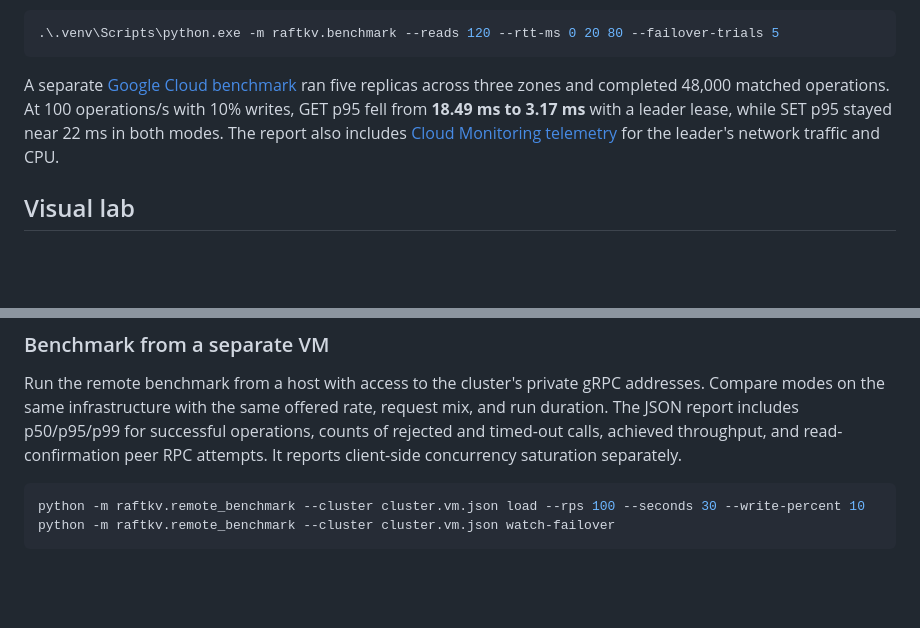
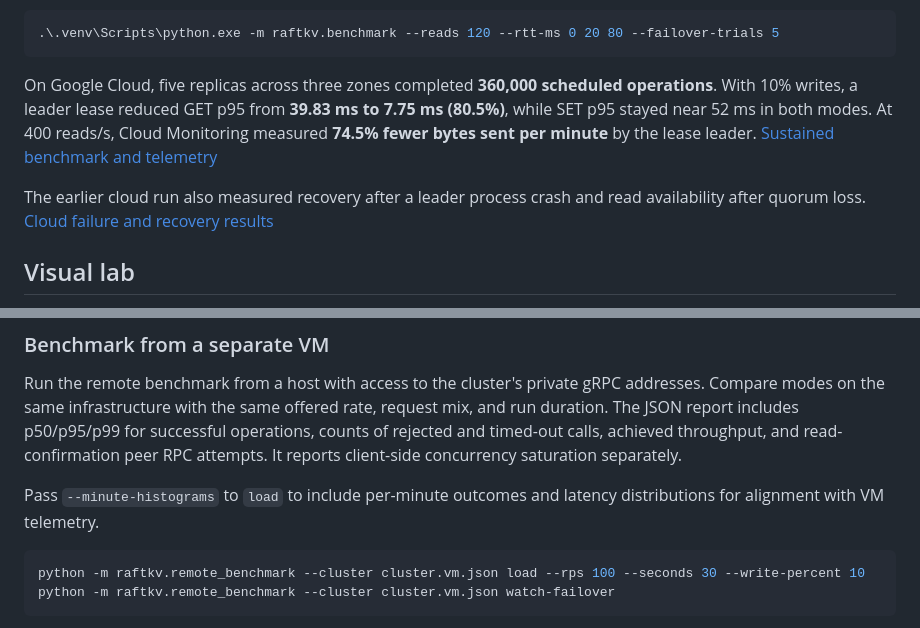
Before and after one commit to Samyzx/raft-consensus, a Markdown page: README.md, 2 parts joined by grey strips. Rendered like a GitHub page; blank space fills up the shorter version.

Commit message:
Publish sustained Raft GCP benchmark and aligned telemetry

````diff
--- a/README.md
+++ b/README.md
@@ -38,7 +38,9 @@ Reproduce the run from the project root. The command emits JSON with the sample
 .\.venv\Scripts\python.exe -m raftkv.benchmark --reads 120 --rtt-ms 0 20 80 --failover-trials 5
 ```
 
-A separate [Google Cloud benchmark](docs/gcp-benchmark.md) ran five replicas across three zones and completed 48,000 matched operations. At 100 operations/s with 10% writes, GET p95 fell from **18.49 ms to 3.17 ms** with a leader lease, while SET p95 stayed near 22 ms in both modes. The report also includes [Cloud Monitoring telemetry](docs/gcp-benchmark.md#cloud-monitoring-evidence) for the leader's network traffic and CPU.
+On Google Cloud, five replicas across three zones completed **360,000 scheduled operations**. With 10% writes, a leader lease reduced GET p95 from **39.83 ms to 7.75 ms (80.5%)**, while SET p95 stayed near 52 ms in both modes. At 400 reads/s, Cloud Monitoring measured **74.5% fewer bytes sent per minute** by the lease leader. [Sustained benchmark and telemetry](docs/gcp-followup.md)
+
+The earlier cloud run also measured recovery after a leader process crash and read availability after quorum loss. [Cloud failure and recovery results](docs/gcp-benchmark.md#failure-and-recovery)
 
 ## Visual lab
 
@@ -140,6 +142,8 @@ Copy `cluster.local.json` and replace each address with the corresponding VM’s
 
 Run the remote benchmark from a host with access to the cluster's private gRPC addresses. Compare modes on the same infrastructure with the same offered rate, request mix, and run duration. The JSON report includes p50/p95/p99 for successful operations, counts of rejected and timed-out calls, achieved throughput, and read-confirmation peer RPC attempts. It reports client-side concurrency saturation separately.
 
+Pass `--minute-histograms` to `load` to include per-minute outcomes and latency distributions for alignment with VM telemetry.
+
 ```bash
 python -m raftkv.remote_benchmark --cluster cluster.vm.json load --rps 100 --seconds 30 --write-percent 10
 python -m raftkv.remote_benchmark --cluster cluster.vm.json watch-failover
````
Also changed, not shown: docs/gcp-benchmark.md (+1 -1 lines), docs/gcp-followup.md (added, +55 -0 lines), docs/gcp-followup-comparison.png (added), 3 other files.
